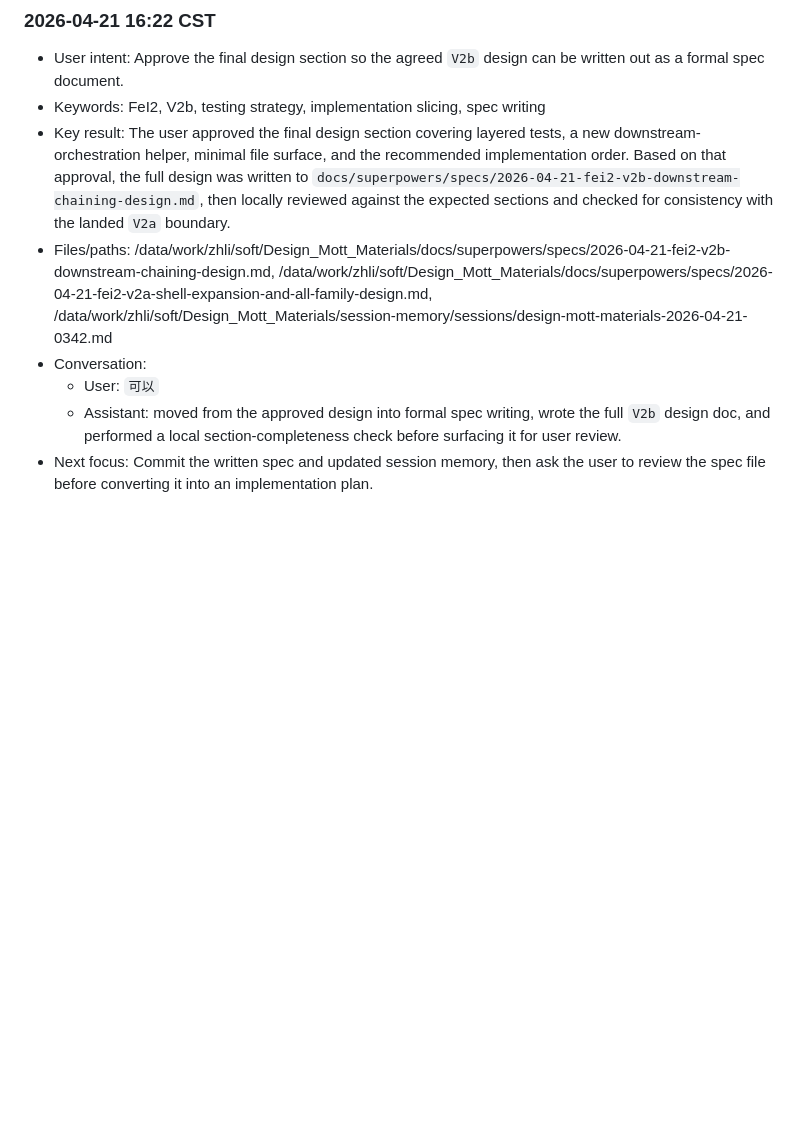
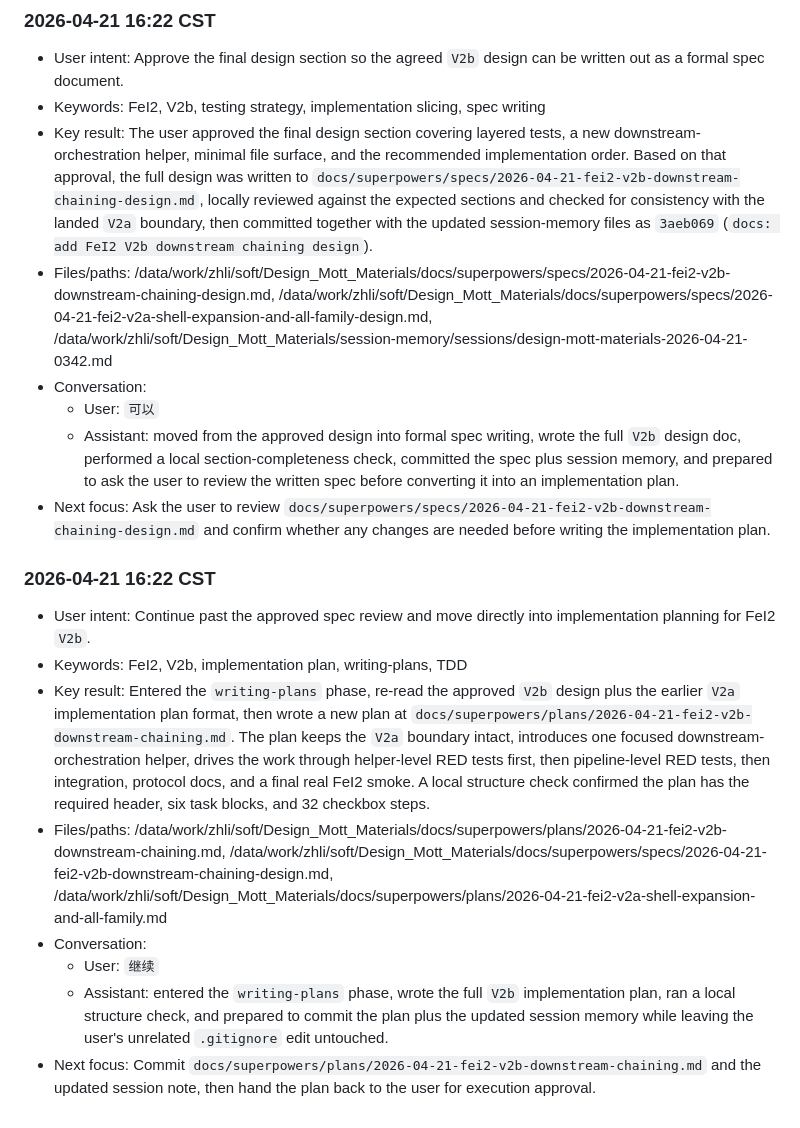
Before and after one commit to SQNing/Design_Mott_Materials, a Markdown page: session-memory/sessions/design-mott-materials-2026-04-21-0342.md, the part around the change. Rendered like a GitHub page; blank space fills up the shorter version.

Commit message:
docs: add FeI2 V2b implementation plan

```diff
--- a/session-memory/sessions/design-mott-materials-2026-04-21-0342.md
+++ b/session-memory/sessions/design-mott-materials-2026-04-21-0342.md
@@ -135,9 +135,19 @@
 ### 2026-04-21 16:22 CST
 - User intent: Approve the final design section so the agreed `V2b` design can be written out as a formal spec document.
 - Keywords: FeI2, V2b, testing strategy, implementation slicing, spec writing
-- Key result: The user approved the final design section covering layered tests, a new downstream-orchestration helper, minimal file surface, and the recommended implementation order. Based on that approval, the full design was written to `docs/superpowers/specs/2026-04-21-fei2-v2b-downstream-chaining-design.md`, then locally reviewed against the expected sections and checked for consistency with the landed `V2a` boundary.
+- Key result: The user approved the final design section covering layered tests, a new downstream-orchestration helper, minimal file surface, and the recommended implementation order. Based on that approval, the full design was written to `docs/superpowers/specs/2026-04-21-fei2-v2b-downstream-chaining-design.md`, locally reviewed against the expected sections and checked for consistency with the landed `V2a` boundary, then committed together with the updated session-memory files as `3aeb069` (`docs: add FeI2 V2b downstream chaining design`).
 - Files/paths: /data/work/zhli/soft/Design_Mott_Materials/docs/superpowers/specs/2026-04-21-fei2-v2b-downstream-chaining-design.md, /data/work/zhli/soft/Design_Mott_Materials/docs/superpowers/specs/2026-04-21-fei2-v2a-shell-expansion-and-all-family-design.md, /data/work/zhli/soft/Design_Mott_Materials/session-memory/sessions/design-mott-materials-2026-04-21-0342.md
 - Conversation:
   - User: `可以`
-  - Assistant: moved from the approved design into formal spec writing, wrote the full `V2b` design doc, and performed a local section-completeness check before surfacing it for user review.
-- Next focus: Commit the written spec and updated session memory, then ask the user to review the spec file before converting it into an implementation plan.
+  - Assistant: moved from the approved design into formal spec writing, wrote the full `V2b` design doc, performed a local section-completeness check, committed the spec plus session memory, and prepared to ask the user to review the written spec before converting it into an implementation plan.
+- Next focus: Ask the user to review `docs/superpowers/specs/2026-04-21-fei2-v2b-downstream-chaining-design.md` and confirm whether any changes are needed before writing the implementation plan.
+
+### 2026-04-21 16:22 CST
+- User intent: Continue past the approved spec review and move directly into implementation planning for FeI2 `V2b`.
+- Keywords: FeI2, V2b, implementation plan, writing-plans, TDD
+- Key result: Entered the `writing-plans` phase, re-read the approved `V2b` design plus the earlier `V2a` implementation plan format, then wrote a new plan at `docs/superpowers/plans/2026-04-21-fei2-v2b-downstream-chaining.md`. The plan keeps the `V2a` boundary intact, introduces one focused downstream-orchestration helper, drives the work through helper-level RED tests first, then pipeline-level RED tests, then integration, protocol docs, and a final real FeI2 smoke. A local structure check confirmed the plan has the required header, six task blocks, and 32 checkbox steps.
+- Files/paths: /data/work/zhli/soft/Design_Mott_Materials/docs/superpowers/plans/2026-04-21-fei2-v2b-downstream-chaining.md, /data/work/zhli/soft/Design_Mott_Materials/docs/superpowers/specs/2026-04-21-fei2-v2b-downstream-chaining-design.md, /data/work/zhli/soft/Design_Mott_Materials/docs/superpowers/plans/2026-04-21-fei2-v2a-shell-expansion-and-all-family.md
+- Conversation:
+  - User: `继续`
+  - Assistant: entered the `writing-plans` phase, wrote the full `V2b` implementation plan, ran a local structure check, and prepared to commit the plan plus the updated session memory while leaving the user's unrelated `.gitignore` edit untouched.
+- Next focus: Commit `docs/superpowers/plans/2026-04-21-fei2-v2b-downstream-chaining.md` and the updated session note, then hand the plan back to the user for execution approval.
```
Also changed, not shown: 1 other file.
